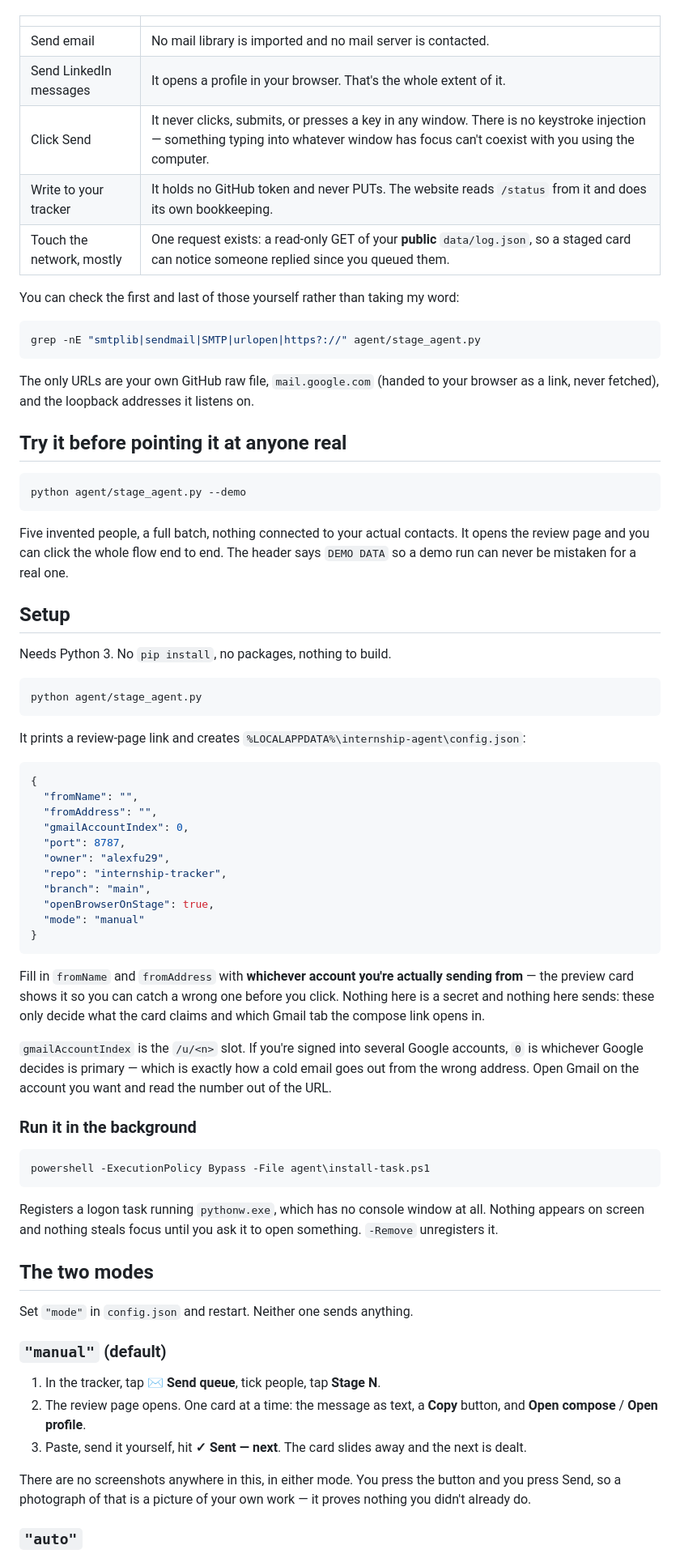
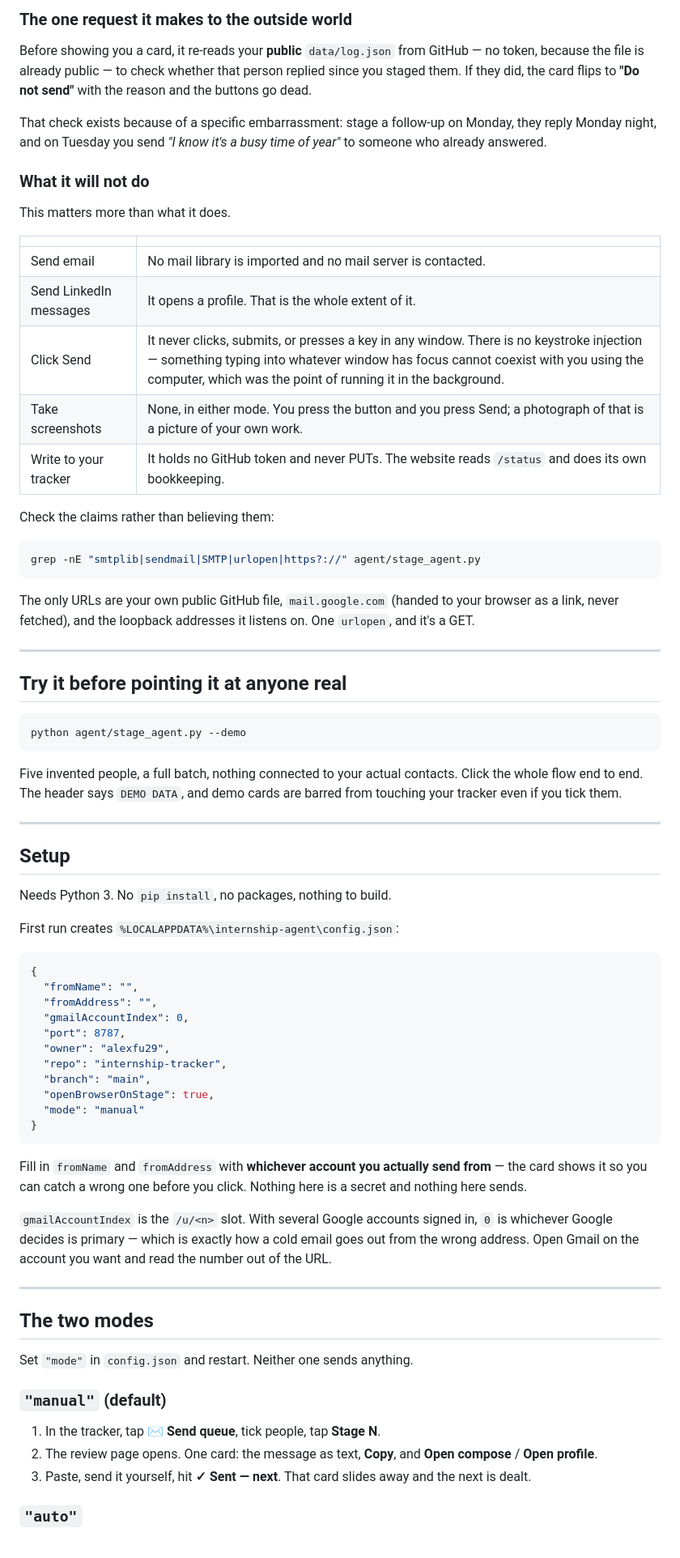
Before and after one commit to alexfu29/internship-tracker, a Markdown page: agent/README.md, the part around one of its changes. Shown at 81% size. GitHub-like rendering.

````diff
--- a/agent/README.md
+++ b/agent/README.md
@@ -10,20 +73,37 @@ This matters more than what it does, so it's first.
+### The one request it makes to the outside world
+
+Before showing you a card, it re-reads your **public** `data/log.json` from
+GitHub — no token, because the file is already public — to check whether that
+person replied since you staged them. If they did, the card flips to **"Do not
+send"** with the reason and the buttons go dead.
+
+That check exists because of a specific embarrassment: stage a follow-up on
+Monday, they reply Monday night, and on Tuesday you send *"I know it's a busy
+time of year"* to someone who already answered.
+
+### What it will not do
+
+This matters more than what it does.
 
 | | |
 |---|---|
 | Send email | No mail library is imported and no mail server is contacted. |
-| Send LinkedIn messages | It opens a profile in your browser. That's the whole extent of it. |
-| Click Send | It never clicks, submits, or presses a key in any window. There is no keystroke injection — something typing into whatever window has focus can't coexist with you using the computer. |
-| Write to your tracker | It holds no GitHub token and never PUTs. The website reads `/status` from it and does its own bookkeeping. |
-| Touch the network, mostly | One request exists: a read-only GET of your **public** `data/log.json`, so a staged card can notice someone replied since you queued them. |
+| Send LinkedIn messages | It opens a profile. That is the whole extent of it. |
+| Click Send | It never clicks, submits, or presses a key in any window. There is no keystroke injection — something typing into whatever window has focus cannot coexist with you using the computer, which was the point of running it in the background. |
+| Take screenshots | None, in either mode. You press the button and you press Send; a photograph of that is a picture of your own work. |
+| Write to your tracker | It holds no GitHub token and never PUTs. The website reads `/status` and does its own bookkeeping. |
 
-You can check the first and last of those yourself rather than taking my word:
+Check the claims rather than believing them:
 
 ```bash
 grep -nE "smtplib|sendmail|SMTP|urlopen|https?://" agent/stage_agent.py
 ```
 
-The only URLs are your own GitHub raw file, `mail.google.com` (handed to your
-browser as a link, never fetched), and the loopback addresses it listens on.
+The only URLs are your own public GitHub file, `mail.google.com` (handed to
+your browser as a link, never fetched), and the loopback addresses it listens
+on. One `urlopen`, and it's a GET.
+
+---
 
 ## Try it before pointing it at anyone real
 
@@ -32,18 +112,16 @@ python agent/stage_agent.py --demo
 ```
 
 Five invented people, a full batch, nothing connected to your actual contacts.
-It opens the review page and you can click the whole flow end to end. The header
-says `DEMO DATA` so a demo run can never be mistaken for a real one.
+Click the whole flow end to end. The header says `DEMO DATA`, and demo cards
+are barred from touching your tracker even if you tick them.
+
+---
 
 ## Setup
 
 Needs Python 3. No `pip install`, no packages, nothing to build.
 
-```bash
-python agent/stage_agent.py
-```
-
-It prints a review-page link and creates `%LOCALAPPDATA%\internship-agent\config.json`:
+First run creates `%LOCALAPPDATA%\internship-agent\config.json`:
 
 ```json
 {
@@ -59,25 +137,16 @@ It prints a review-page link and creates `%LOCALAPPDATA%\internship-agent\config
 }
 ```
 
-Fill in `fromName` and `fromAddress` with **whichever account you're actually
-sending from** — the preview card shows it so you can catch a wrong one before
-you click. Nothing here is a secret and nothing here sends: these only decide
-what the card claims and which Gmail tab the compose link opens in.
+Fill in `fromName` and `fromAddress` with **whichever account you actually send
+from** — the card shows it so you can catch a wrong one before you click.
+Nothing here is a secret and nothing here sends.
 
-`gmailAccountIndex` is the `/u/<n>` slot. If you're signed into several Google
-accounts, `0` is whichever Google decides is primary — which is exactly how a
-cold email goes out from the wrong address. Open Gmail on the account you want
-and read the number out of the URL.
+`gmailAccountIndex` is the `/u/<n>` slot. With several Google accounts signed
+in, `0` is whichever Google decides is primary — which is exactly how a cold
+email goes out from the wrong address. Open Gmail on the account you want and
+read the number out of the URL.
 
-### Run it in the background
-
-```powershell
-powershell -ExecutionPolicy Bypass -File agent\install-task.ps1
-```
-
-Registers a logon task running `pythonw.exe`, which has no console window at
-all. Nothing appears on screen and nothing steals focus until you ask it to
-open something. `-Remove` unregisters it.
+---
 
 ## The two modes
 
@@ -86,14 +155,10 @@ Set `"mode"` in `config.json` and restart. Neither one sends anything.
 ### `"manual"` (default)
 
 1. In the tracker, tap **✉ Send queue**, tick people, tap **Stage N**.
-2. The review page opens. One card at a time: the message as text, a **Copy**
-   button, and **Open compose** / **Open profile**.
-3. Paste, send it yourself, hit **✓ Sent — next**. The card slides away and the
-   next is dealt.
-
-There are no screenshots anywhere in this, in either mode. You press the
-button and you press Send, so a photograph of that is a picture of your own
-work — it proves nothing you didn't already do.
+2. The review page opens. One card: the message as text, **Copy**, and
+   **Open compose** / **Open profile**.
+3. Paste, send it yourself, hit **✓ Sent — next**. That card slides away and
+   the next is dealt.
 
 ### `"auto"`
 
````
Also changed, not shown: other parts of agent/README.md (+116 -55 lines).
